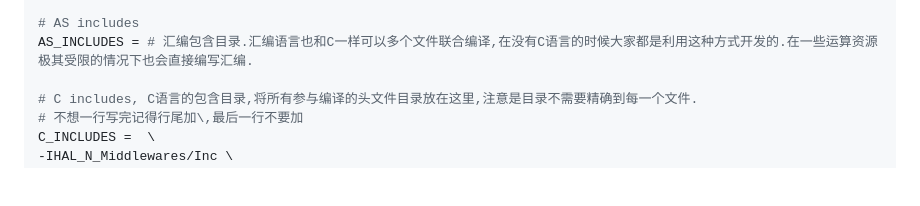
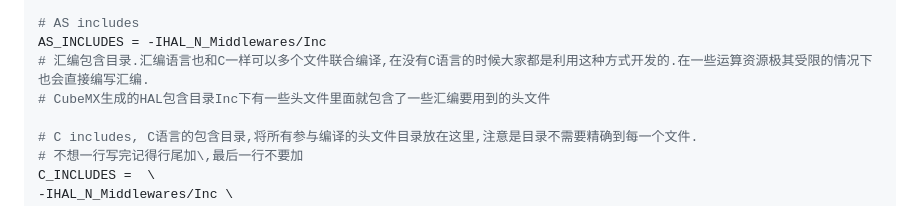
Before and after one commit to HNUYueLuRM/basic_framework, a Markdown page: VSCode+Ozone使用方法.md, the part around one of its changes. Rendered like a GitHub page; blank space fills up the shorter version.

```diff
--- a/VSCode+Ozone使用方法.md
+++ b/VSCode+Ozone使用方法.md
@@ -714,7 +726,9 @@ C_DEFS =  \  # C语言的宏定义
 -DARM_MATH_ROUNDING       # 对数学库的输出结果进行取整防止溢出?
 
 # AS includes
-AS_INCLUDES = # 汇编包含目录.汇编语言也和C一样可以多个文件联合编译,在没有C语言的时候大家都是利用这种方式开发的.在一些运算资源极其受限的情况下也会直接编写汇编.
+AS_INCLUDES = -IHAL_N_Middlewares/Inc
+# 汇编包含目录.汇编语言也和C一样可以多个文件联合编译,在没有C语言的时候大家都是利用这种方式开发的.在一些运算资源极其受限的情况下也会直接编写汇编.
+# CubeMX生成的HAL包含目录Inc下有一些头文件里面就包含了一些汇编要用到的头文件
 
 # C includes, C语言的包含目录,将所有参与编译的头文件目录放在这里,注意是目录不需要精确到每一个文件.
 # 不想一行写完记得行尾加\,最后一行不要加
```
Also changed, not shown: other parts of VSCode+Ozone使用方法.md (+48 -7 lines), assets/image-20221119222946103.png (added), assets/image-20221119223148604.png (added).
